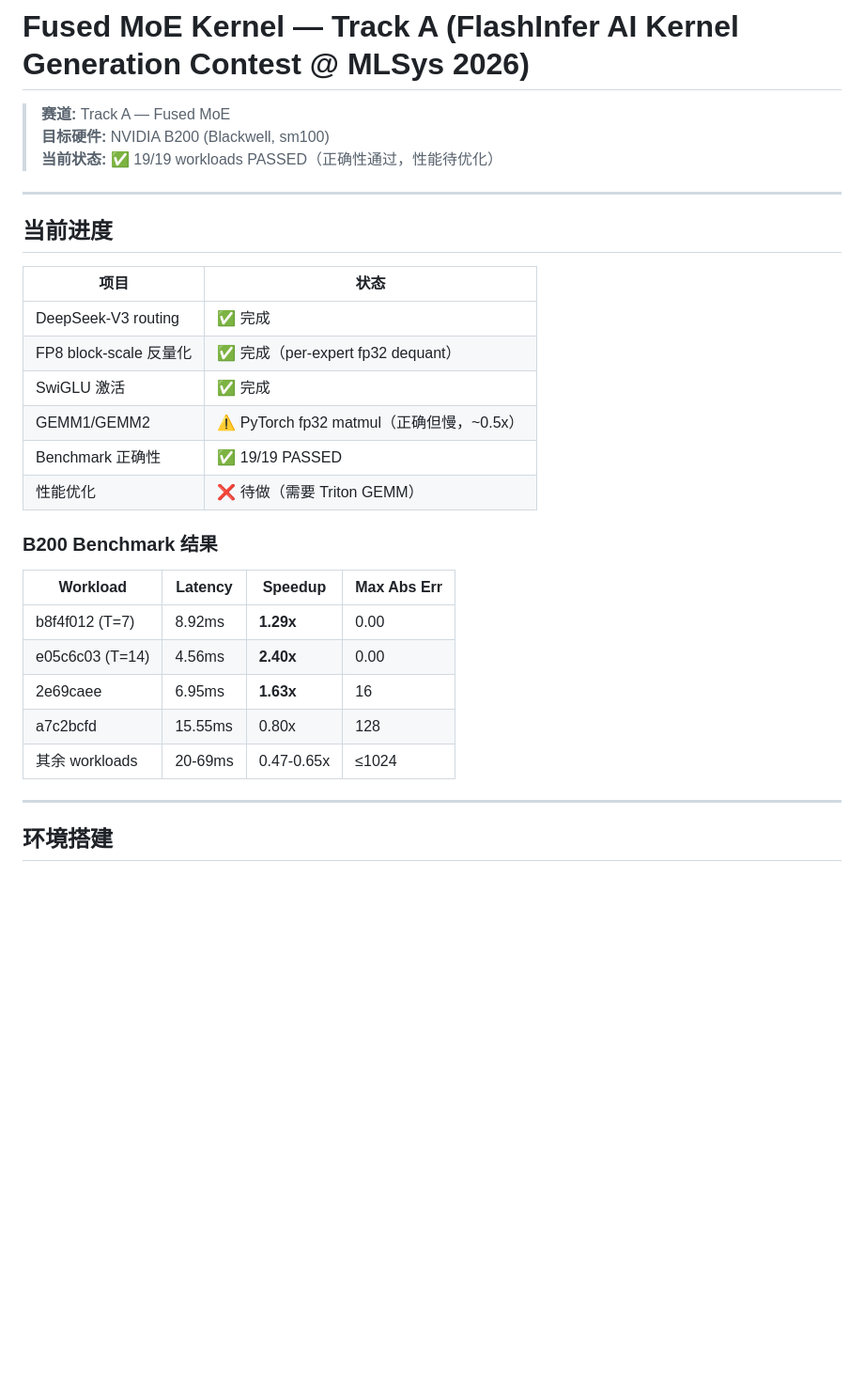
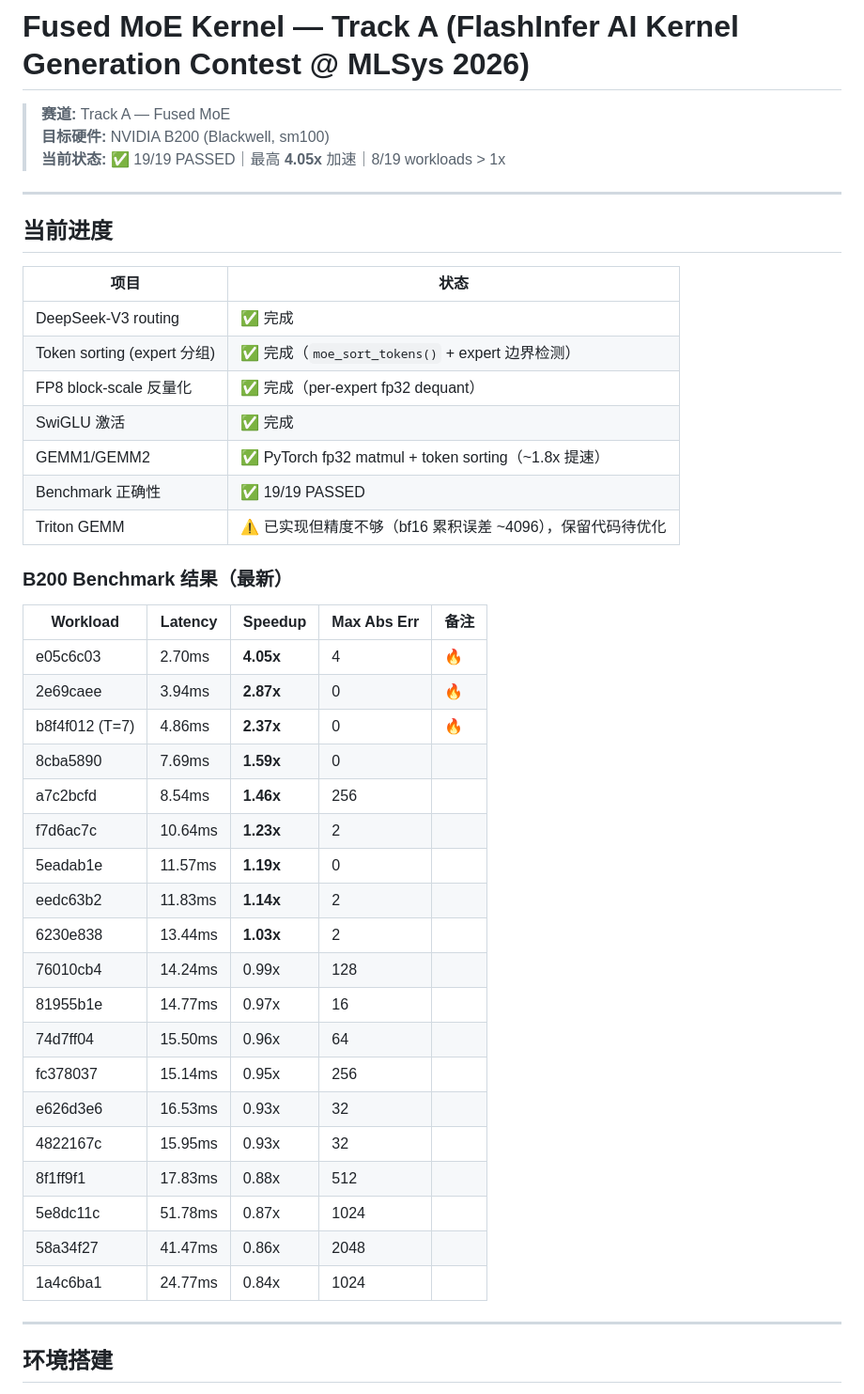
Before and after one commit to yujiaoliang/Fused_Moe, a Markdown page: README.md, the part around one of its changes. Shown at 94% size. Rendered like a GitHub page; blank space fills up the shorter version.

```diff
--- a/README.md
+++ b/README.md
@@ -2,7 +2,7 @@
 
 > **赛道:** Track A — Fused MoE
 > **目标硬件:** NVIDIA B200 (Blackwell, sm100)
-> **当前状态:** ✅ 19/19 workloads PASSED（正确性通过，性能待优化）
+> **当前状态:** ✅ 19/19 PASSED｜最高 **4.05x** 加速｜8/19 workloads > 1x
 
 ---
 
@@ -11,21 +11,36 @@
 | 项目 | 状态 |
 |------|------|
 | DeepSeek-V3 routing | ✅ 完成 |
+| Token sorting (expert 分组) | ✅ 完成（`moe_sort_tokens()` + expert 边界检测） |
 | FP8 block-scale 反量化 | ✅ 完成（per-expert fp32 dequant） |
 | SwiGLU 激活 | ✅ 完成 |
-| GEMM1/GEMM2 | ⚠️ PyTorch fp32 matmul（正确但慢，~0.5x） |
+| GEMM1/GEMM2 | ✅ PyTorch fp32 matmul + token sorting（~1.8x 提速） |
 | Benchmark 正确性 | ✅ 19/19 PASSED |
-| 性能优化 | ❌ 待做（需要 Triton GEMM） |
+| Triton GEMM | ⚠️ 已实现但精度不够（bf16 累积误差 ~4096），保留代码待优化 |
 
-### B200 Benchmark 结果
+### B200 Benchmark 结果（最新）
 
-| Workload | Latency | Speedup | Max Abs Err |
-|----------|---------|---------|-------------|
-| b8f4f012 (T=7) | 8.92ms | **1.29x** | 0.00 |
-| e05c6c03 (T=14) | 4.56ms | **2.40x** | 0.00 |
-| 2e69caee | 6.95ms | **1.63x** | 16 |
-| a7c2bcfd | 15.55ms | 0.80x | 128 |
-| 其余 workloads | 20-69ms | 0.47-0.65x | ≤1024 |
+| Workload | Latency | Speedup | Max Abs Err | 备注 |
+|----------|---------|---------|-------------|------|
+| e05c6c03 | 2.70ms | **4.05x** | 4 | 🔥 |
+| 2e69caee | 3.94ms | **2.87x** | 0 | 🔥 |
+| b8f4f012 (T=7) | 4.86ms | **2.37x** | 0 | 🔥 |
+| 8cba5890 | 7.69ms | **1.59x** | 0 | |
+| a7c2bcfd | 8.54ms | **1.46x** | 256 | |
+| f7d6ac7c | 10.64ms | **1.23x** | 2 | |
+| 5eadab1e | 11.57ms | **1.19x** | 0 | |
+| eedc63b2 | 11.83ms | **1.14x** | 2 | |
+| 6230e838 | 13.44ms | **1.03x** | 2 | |
+| 76010cb4 | 14.24ms | 0.99x | 128 | |
+| 81955b1e | 14.77ms | 0.97x | 16 | |
+| 74d7ff04 | 15.50ms | 0.96x | 64 | |
+| fc378037 | 15.14ms | 0.95x | 256 | |
+| e626d3e6 | 16.53ms | 0.93x | 32 | |
+| 4822167c | 15.95ms | 0.93x | 32 | |
+| 8f1ff9f1 | 17.83ms | 0.88x | 512 | |
+| 5e8dc11c | 51.78ms | 0.87x | 1024 | |
+| 58a34f27 | 41.47ms | 0.86x | 2048 | |
+| 1a4c6ba1 | 24.77ms | 0.84x | 1024 | |
 
 ---
 
```
Also changed, not shown: other parts of README.md (+26 -24 lines).
